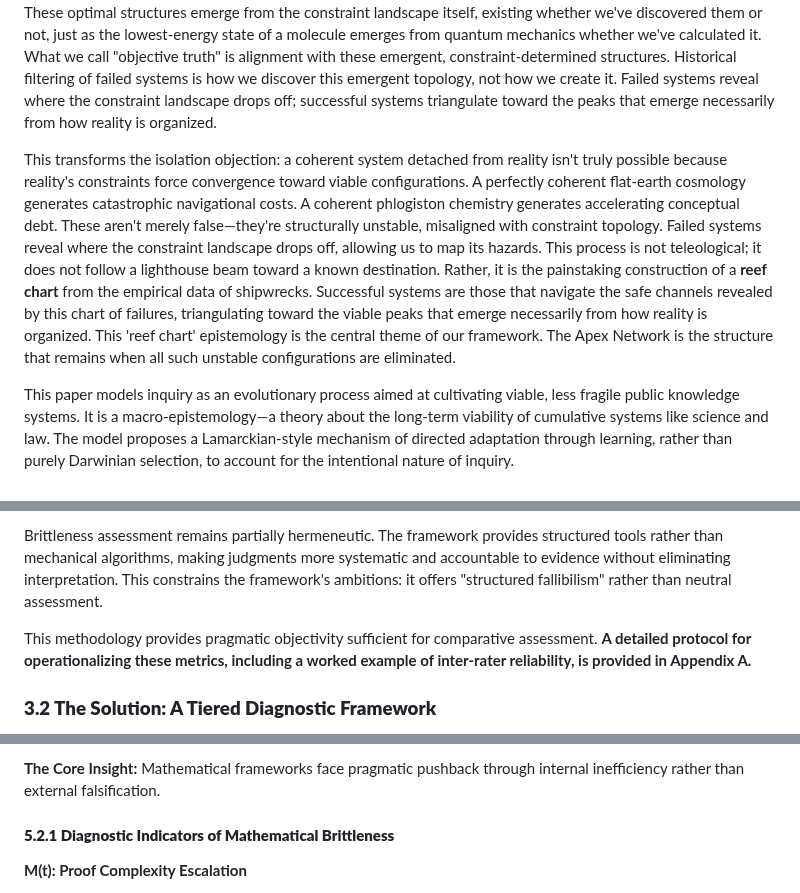
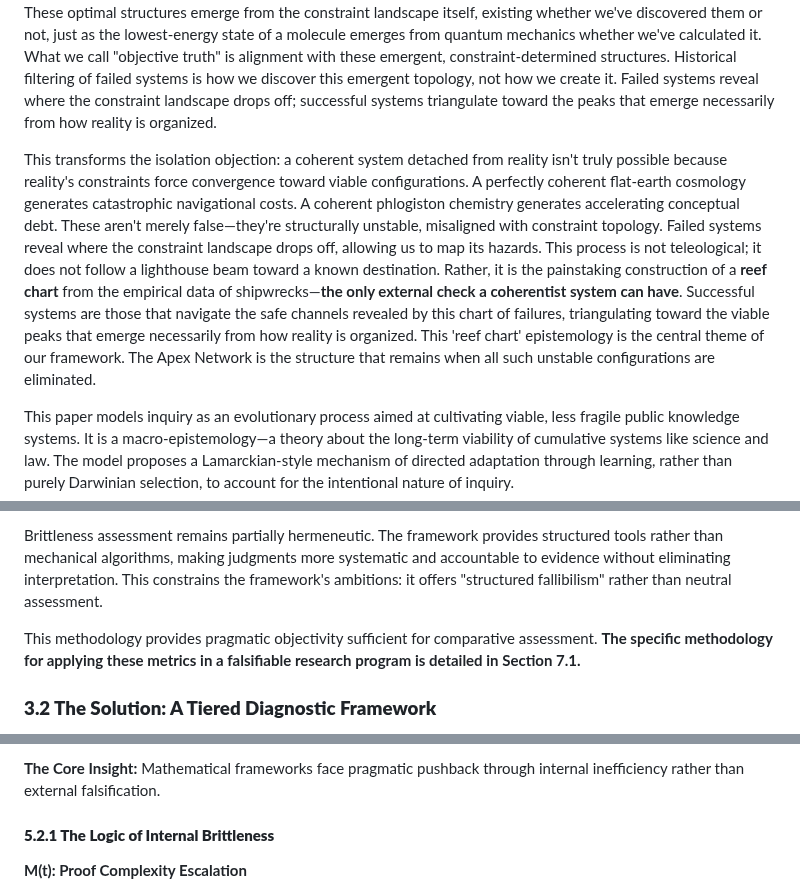
Before and after one commit to doeixd/paper, a Markdown page: final.md, 3 parts joined by grey strips. GitHub-like rendering.

Commit message:
Final micro-polish edits: enhanced reef chart metaphor, corrected references, restructured math section for clarity, adjusted conclusion phrasing. Added final edit summary.

```diff
--- a/final.md
+++ b/final.md
@@ -12,7 +12,7 @@ This historical dynamic highlights a persistent challenge for contemporary coher
 
 This paper's response is distinctive: it grounds coherence not in historical accident but in emergent necessary structure. Reality's pragmatic constraints—physical laws, biological limits, logical requirements, coordination necessities—form a topology that necessarily generates optimal configurations for navigating those constraints. These optimal structures emerge from the constraint landscape itself, existing whether we've discovered them or not, just as the lowest-energy state of a molecule emerges from quantum mechanics whether we've calculated it. What we call "objective truth" is alignment with these emergent, constraint-determined structures. Historical filtering of failed systems is how we discover this emergent topology, not how we create it. Failed systems reveal where the constraint landscape drops off; successful systems triangulate toward the peaks that emerge necessarily from how reality is organized.
 
-This transforms the isolation objection: a coherent system detached from reality isn't truly possible because reality's constraints force convergence toward viable configurations. A perfectly coherent flat-earth cosmology generates catastrophic navigational costs. A coherent phlogiston chemistry generates accelerating conceptual debt. These aren't merely false—they're structurally unstable, misaligned with constraint topology. Failed systems reveal where the constraint landscape drops off, allowing us to map its hazards. This process is not teleological; it does not follow a lighthouse beam toward a known destination. Rather, it is the painstaking construction of a **reef chart** from the empirical data of shipwrecks. Successful systems are those that navigate the safe channels revealed by this chart of failures, triangulating toward the viable peaks that emerge necessarily from how reality is organized. This 'reef chart' epistemology is the central theme of our framework. The Apex Network is the structure that remains when all such unstable configurations are eliminated.
+This transforms the isolation objection: a coherent system detached from reality isn't truly possible because reality's constraints force convergence toward viable configurations. A perfectly coherent flat-earth cosmology generates catastrophic navigational costs. A coherent phlogiston chemistry generates accelerating conceptual debt. These aren't merely false—they're structurally unstable, misaligned with constraint topology. Failed systems reveal where the constraint landscape drops off, allowing us to map its hazards. This process is not teleological; it does not follow a lighthouse beam toward a known destination. Rather, it is the painstaking construction of a **reef chart** from the empirical data of shipwrecks—**the only external check a coherentist system can have**. Successful systems are those that navigate the safe channels revealed by this chart of failures, triangulating toward the viable peaks that emerge necessarily from how reality is organized. This 'reef chart' epistemology is the central theme of our framework. The Apex Network is the structure that remains when all such unstable configurations are eliminated.
 
 This paper models inquiry as an evolutionary process aimed at cultivating viable, less fragile public knowledge systems. It is a macro-epistemology—a theory about the long-term viability of cumulative systems like science and law. The model proposes a Lamarckian-style mechanism of directed adaptation through learning, rather than purely Darwinian selection, to account for the intentional nature of inquiry.
 
@@ -106,7 +106,7 @@ This circularity cannot be eliminated but can be managed through several strateg
 
 Brittleness assessment remains partially hermeneutic. The framework provides structured tools rather than mechanical algorithms, making judgments more systematic and accountable to evidence without eliminating interpretation. This constrains the framework's ambitions: it offers "structured fallibilism" rather than neutral assessment.
 
-This methodology provides pragmatic objectivity sufficient for comparative assessment. **A detailed protocol for operationalizing these metrics, including a worked example of inter-rater reliability, is provided in Appendix A.**
+This methodology provides pragmatic objectivity sufficient for comparative assessment. **The specific methodology for applying these metrics in a falsifiable research program is detailed in Section 7.1.**
 
 ### **3.2 The Solution: A Tiered Diagnostic Framework**
 
@@ -395,7 +395,7 @@ Naturalistic epistemologies often treat mathematics as a boundary problem—how
 
 **The Core Insight:** Mathematical frameworks face pragmatic pushback through internal inefficiency rather than external falsification.
 
-#### **5.2.1 Diagnostic Indicators of Mathematical Brittleness**
+#### **5.2.1 The Logic of Internal Brittleness**
 
 **M(t): Proof Complexity Escalation**
 - Increasing proof length without proportional explanatory gain
```
Also changed, not shown: other parts of final.md (+5 -3 lines), edits/2025-10-06 - 24-00 - SUMMARY OF Final Micro-Polish Edits for Maximum Impact.md (added, +40 -0 lines).
